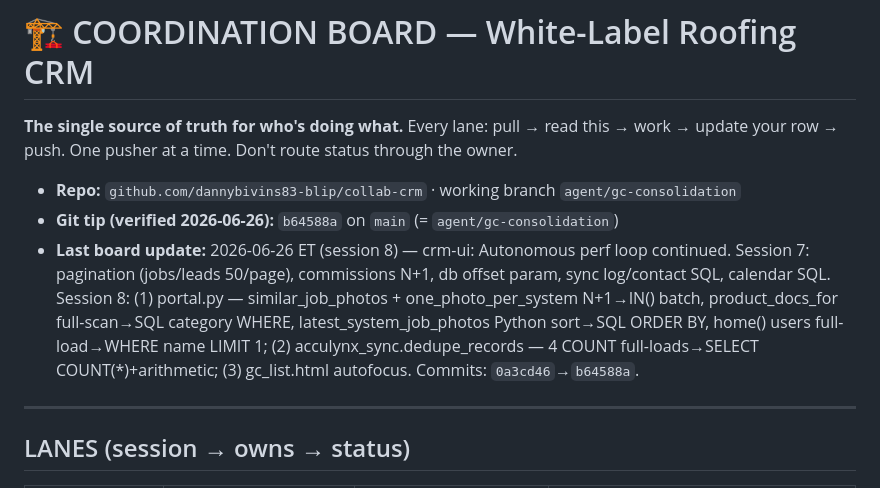
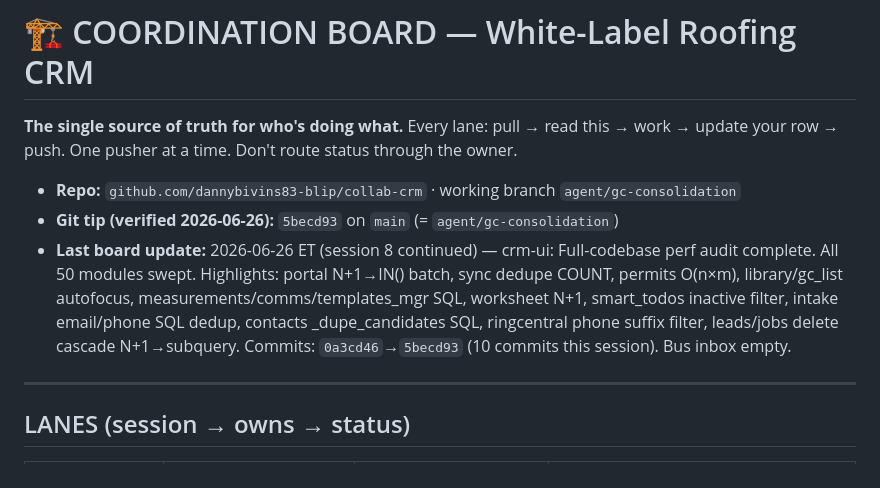
Before and after one commit to dannybivins83-blip/collab-crm, a Markdown page: coordination/BOARD.md, the part around the change. GitHub-like rendering.

Commit message:
chore: update board to 5becd93
Co-Authored-By: Claude Sonnet 4.6 <noreply@anthropic.com>

```diff
--- a/coordination/BOARD.md
+++ b/coordination/BOARD.md
@@ -4,8 +4,8 @@
 update your row → push. One pusher at a time. Don't route status through the owner.
 
 - **Repo:** `github.com/dannybivins83-blip/collab-crm` · working branch `agent/gc-consolidation`
-- **Git tip (verified 2026-06-26):** `b64588a` on `main` (= `agent/gc-consolidation`)
-- **Last board update:** 2026-06-26 ET (session 8) — crm-ui: Autonomous perf loop continued. Session 7: pagination (jobs/leads 50/page), commissions N+1, db offset param, sync log/contact SQL, calendar SQL. Session 8: (1) portal.py — similar_job_photos + one_photo_per_system N+1→IN() batch, product_docs_for full-scan→SQL category WHERE, latest_system_job_photos Python sort→SQL ORDER BY, home() users full-load→WHERE name LIMIT 1; (2) acculynx_sync.dedupe_records — 4 COUNT full-loads→SELECT COUNT(*)+arithmetic; (3) gc_list.html autofocus. Commits: `0a3cd46`→`b64588a`.
+- **Git tip (verified 2026-06-26):** `5becd93` on `main` (= `agent/gc-consolidation`)
+- **Last board update:** 2026-06-26 ET (session 8 continued) — crm-ui: Full-codebase perf audit complete. All 50 modules swept. Highlights: portal N+1→IN() batch, sync dedupe COUNT, permits O(n×m), library/gc_list autofocus, measurements/comms/templates_mgr SQL, worksheet N+1, smart_todos inactive filter, intake email/phone SQL dedup, contacts _dupe_candidates SQL, ringcentral phone suffix filter, leads/jobs delete cascade N+1→subquery. Commits: `0a3cd46`→`5becd93` (10 commits this session). Bus inbox empty.
 
 ---
 
```
